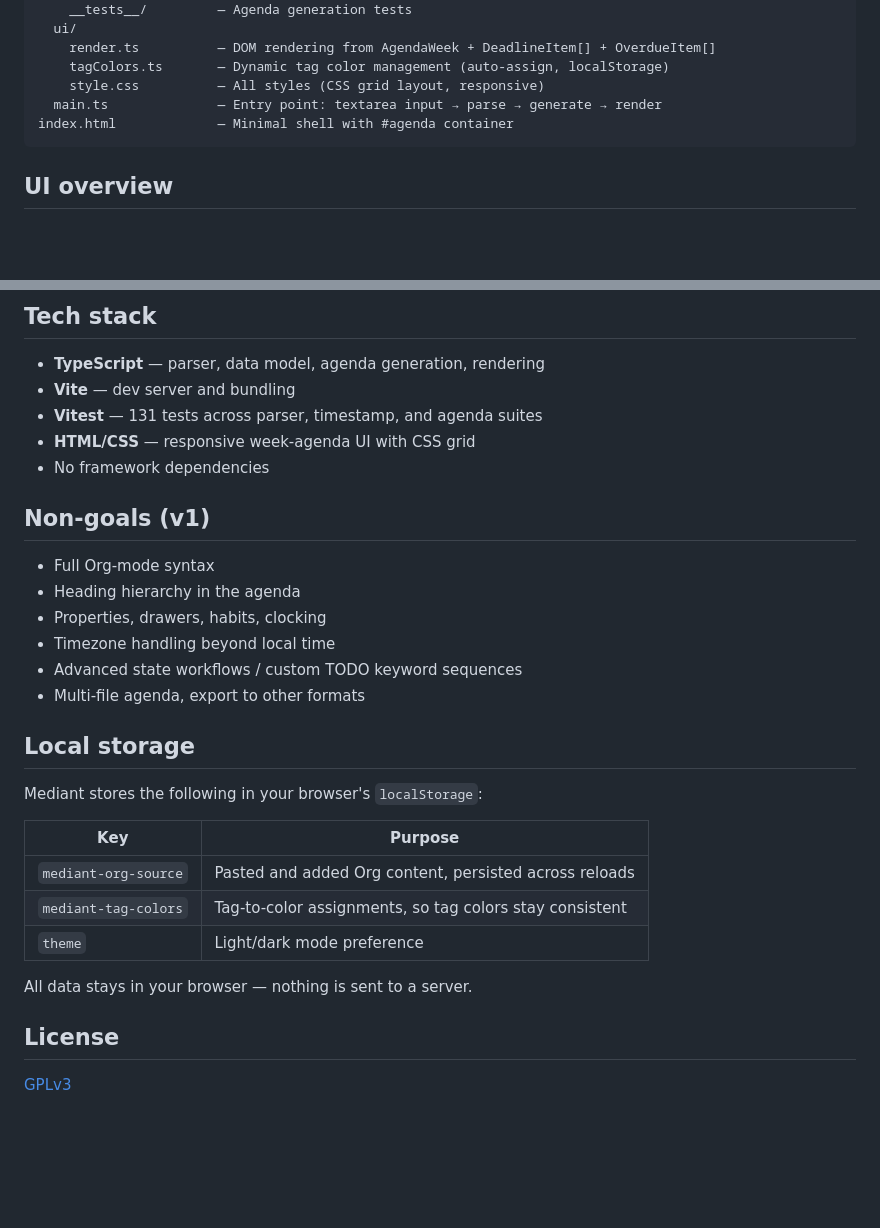
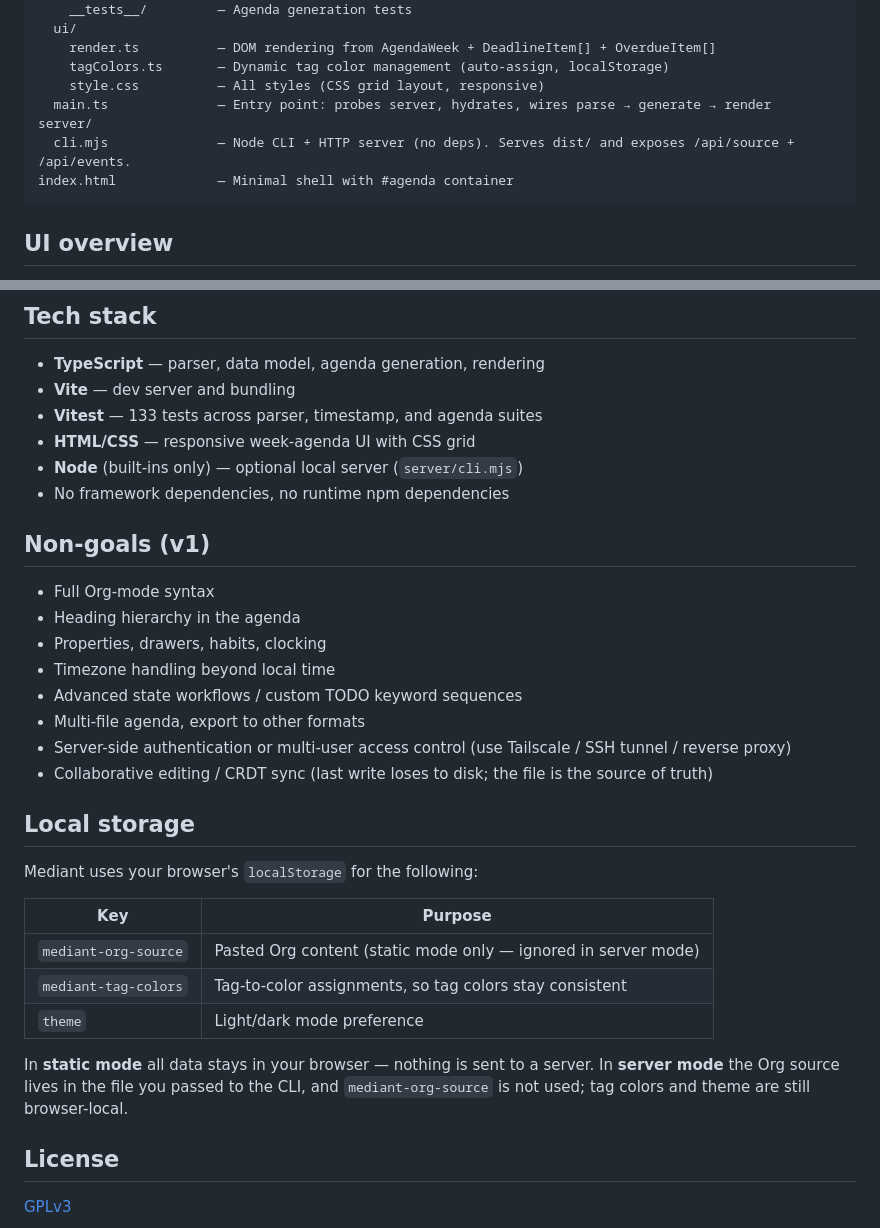
Before and after one commit to Lycomedes1814/Mediant, a Markdown page: README.md, 2 parts joined by grey strips. GitHub-like rendering; blank space fills up the shorter version.

````diff
--- a/README.md
+++ b/README.md
@@ -67,7 +108,9 @@ src/
     render.ts          — DOM rendering from AgendaWeek + DeadlineItem[] + OverdueItem[]
     tagColors.ts       — Dynamic tag color management (auto-assign, localStorage)
     style.css          — All styles (CSS grid layout, responsive)
-  main.ts              — Entry point: textarea input → parse → generate → render
+  main.ts              — Entry point: probes server, hydrates, wires parse → generate → render
+server/
+  cli.mjs              — Node CLI + HTTP server (no deps). Serves dist/ and exposes /api/source + /api/events.
 index.html             — Minimal shell with #agenda container
 ```
 
@@ -94,9 +137,10 @@ index.html             — Minimal shell with #agenda container
 
 - **TypeScript** — parser, data model, agenda generation, rendering
 - **Vite** — dev server and bundling
-- **Vitest** — 131 tests across parser, timestamp, and agenda suites
+- **Vitest** — 133 tests across parser, timestamp, and agenda suites
 - **HTML/CSS** — responsive week-agenda UI with CSS grid
-- No framework dependencies
+- **Node** (built-ins only) — optional local server (`server/cli.mjs`)
+- No framework dependencies, no runtime npm dependencies
 
 ## Non-goals (v1)
 
@@ -106,18 +150,20 @@ index.html             — Minimal shell with #agenda container
 - Timezone handling beyond local time
 - Advanced state workflows / custom TODO keyword sequences
 - Multi-file agenda, export to other formats
+- Server-side authentication or multi-user access control (use Tailscale / SSH tunnel / reverse proxy)
+- Collaborative editing / CRDT sync (last write loses to disk; the file is the source of truth)
 
 ## Local storage
 
-Mediant stores the following in your browser's `localStorage`:
+Mediant uses your browser's `localStorage` for the following:
 
 | Key | Purpose |
 |---|---|
-| `mediant-org-source` | Pasted and added Org content, persisted across reloads |
+| `mediant-org-source` | Pasted Org content (static mode only — ignored in server mode) |
 | `mediant-tag-colors` | Tag-to-color assignments, so tag colors stay consistent |
 | `theme` | Light/dark mode preference |
 
-All data stays in your browser — nothing is sent to a server.
+In **static mode** all data stays in your browser — nothing is sent to a server. In **server mode** the Org source lives in the file you passed to the CLI, and `mediant-org-source` is not used; tag colors and theme are still browser-local.
 
 ## License
 
````
Also changed, not shown: other parts of README.md (+44 -3 lines).
